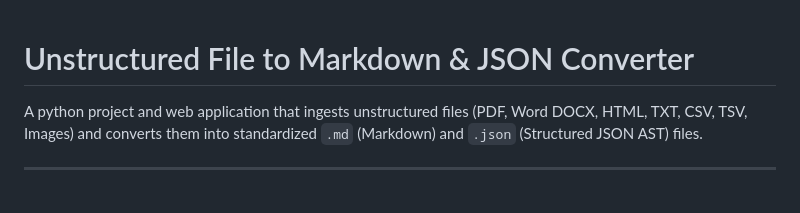
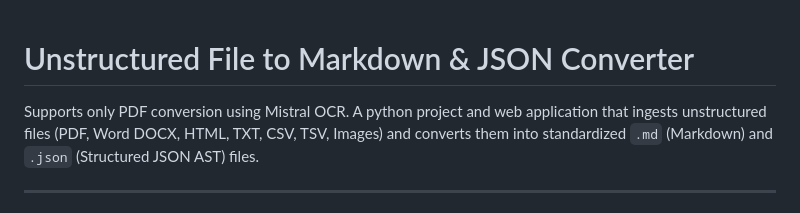
Before and after one commit to sekireddyvasudha/unstructured-data-converter, a Markdown page: README.md, the part around the change. Rendered like a GitHub page.

Commit message:
Improved README

```diff
--- a/README.md
+++ b/README.md
@@ -1,5 +1,5 @@
 # Unstructured File to Markdown & JSON Converter
-
+Supports only PDF conversion using Mistral OCR.
 A python project and web application that ingests unstructured files (PDF, Word DOCX, HTML, TXT, CSV, TSV, Images) and converts them into standardized `.md` (Markdown) and `.json` (Structured JSON AST) files.
 
 ---
```
